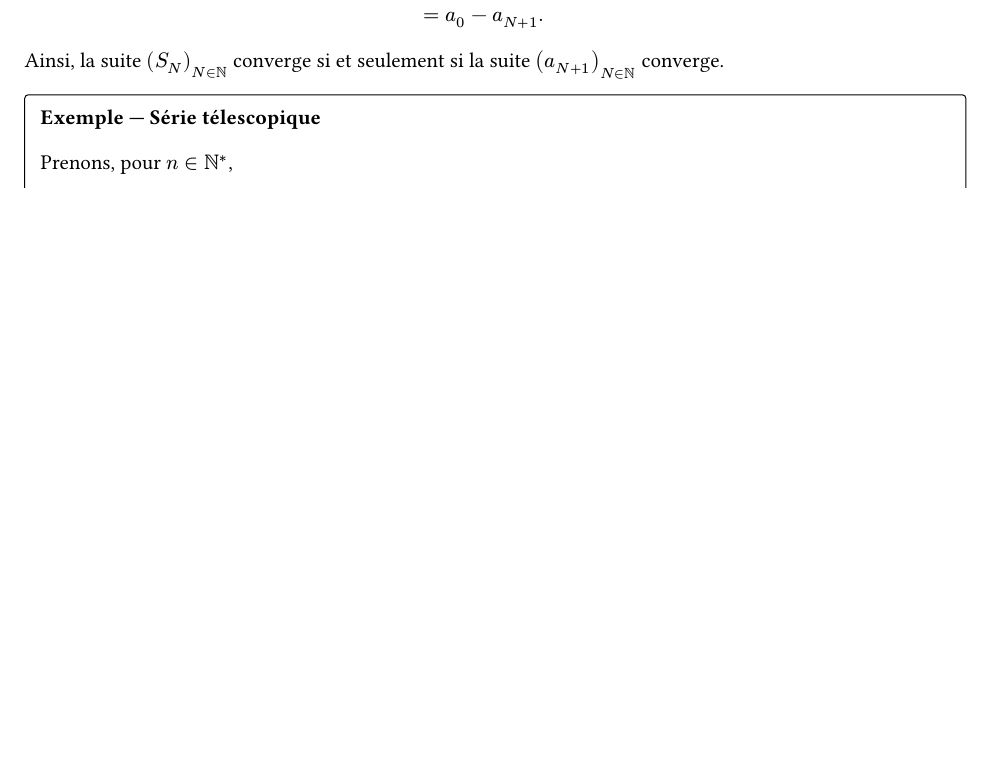
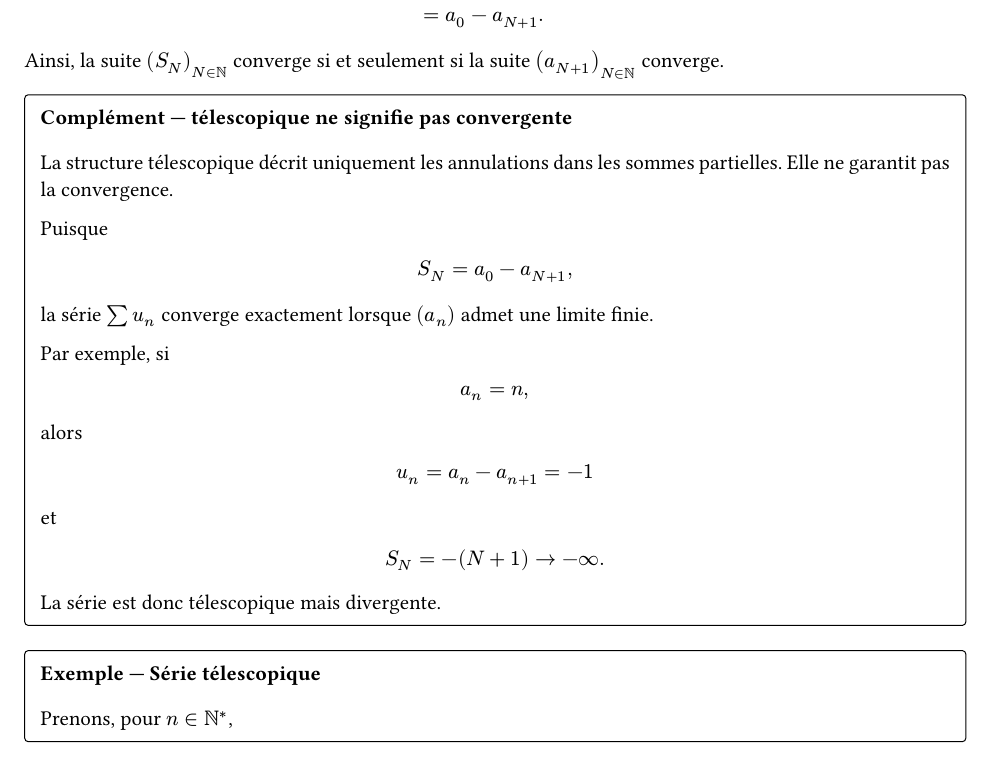
Before and after one commit to yxorcist/MIDL, a Typst document (05_fonctions_variable_reelle/CM/01_series-positives/chapitre.typ, which reads 05_fonctions_variable_reelle/CM/01_series-positives/sessions/2026-09-09.typ): part of page 3 of 24 before the commit and part of page 3 of 25 after it, cut so that both start at the same text, the shorter picture padded with empty space. Compiled offline with Typst 0.15.

Commit message:
Integrate telescoping-series clarification

```diff
--- a/05_fonctions_variable_reelle/CM/01_series-positives/sessions/2026-09-09.typ
+++ b/05_fonctions_variable_reelle/CM/01_series-positives/sessions/2026-09-09.typ
@@ -147,6 +147,32 @@ $
 $
 
 Ainsi, la suite $(S_N)_(N in NN)$ converge si et seulement si la suite $(a_(N+1))_(N in NN)$ converge.
+
+#remark(title: "Complément — télescopique ne signifie pas convergente")[
+  La structure télescopique décrit uniquement les annulations dans les sommes
+  partielles. Elle ne garantit pas la convergence.
+
+  Puisque
+  $
+    S_N = a_0-a_(N+1),
+  $
+  la série $sum u_n$ converge exactement lorsque $(a_n)$ admet une limite finie.
+
+  Par exemple, si
+  $
+    a_n=n,
+  $
+  alors
+  $
+    u_n=a_n-a_(n+1)=-1
+  $
+  et
+  $
+    S_N=-(N+1)->-infinity.
+  $
+
+  La série est donc télescopique mais divergente.
+]
 
 #example(title: "Exemple — Série télescopique")[
   Prenons, pour $n in NN^*$,
```
